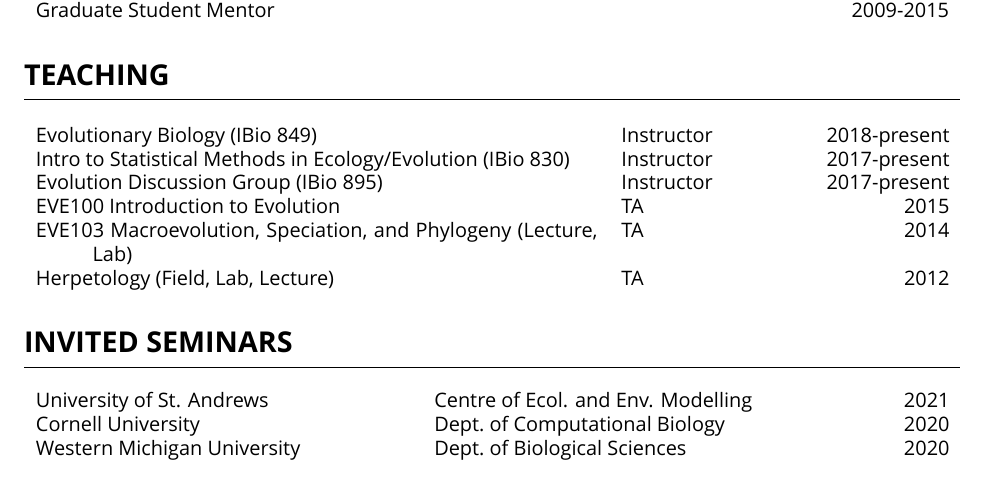
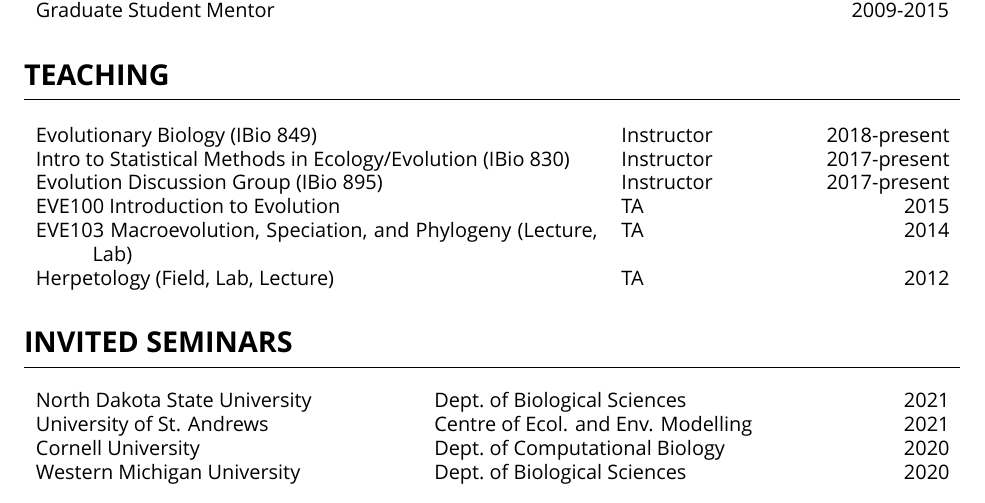
Before and after one commit to gbradburd/bradburd-CV, a LaTeX CV (CV_bradburd.tex): part of page 5 of 6, cut so that both start at the same text. Compiled offline with XeLaTeX; a missing font is replaced by an installed copy or a similar font.

Commit message:
NDSU talk

```diff
--- a/CV_bradburd.tex
+++ b/CV_bradburd.tex
@@ -460,7 +460,7 @@ Herpetology (Field, Lab, Lecture) & TA & \hfill 2012\\
 %
 \begin{longtable}{>{\everypar{\hangindent1cm}}p{0.4\textwidth}p{0.4\textwidth}p{0.125\textwidth}}
 %
-%North Dakota State University & Dept.\ of Biological Sciences & \hfill 2021 \\
+North Dakota State University & Dept.\ of Biological Sciences & \hfill 2021 \\
 %
 University of St. Andrews & Centre of Ecol. and Env. Modelling & \hfill 2021 \\
 %
```
Also changed, not shown: CV_bradburd.pdf.
